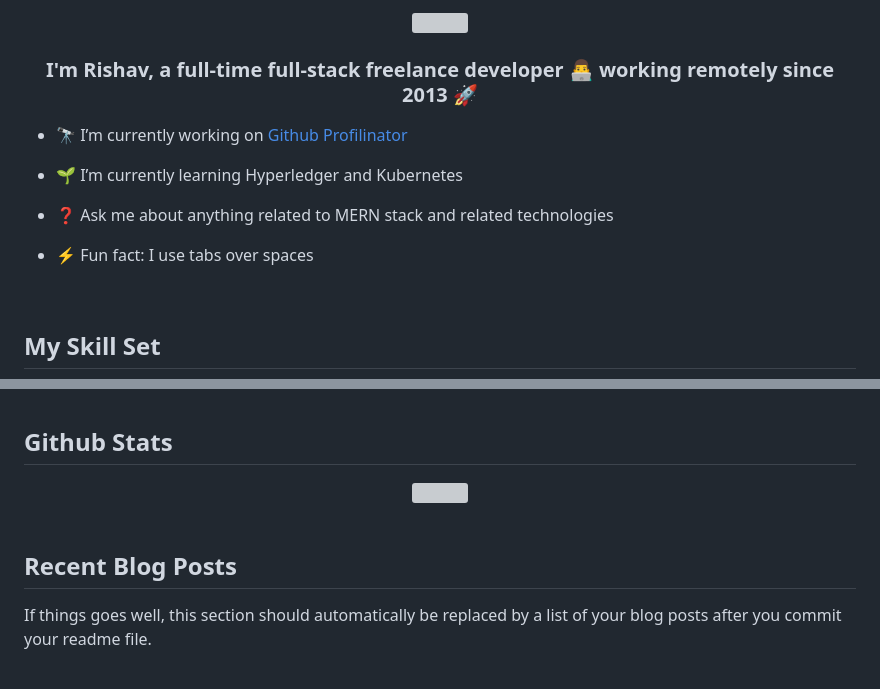
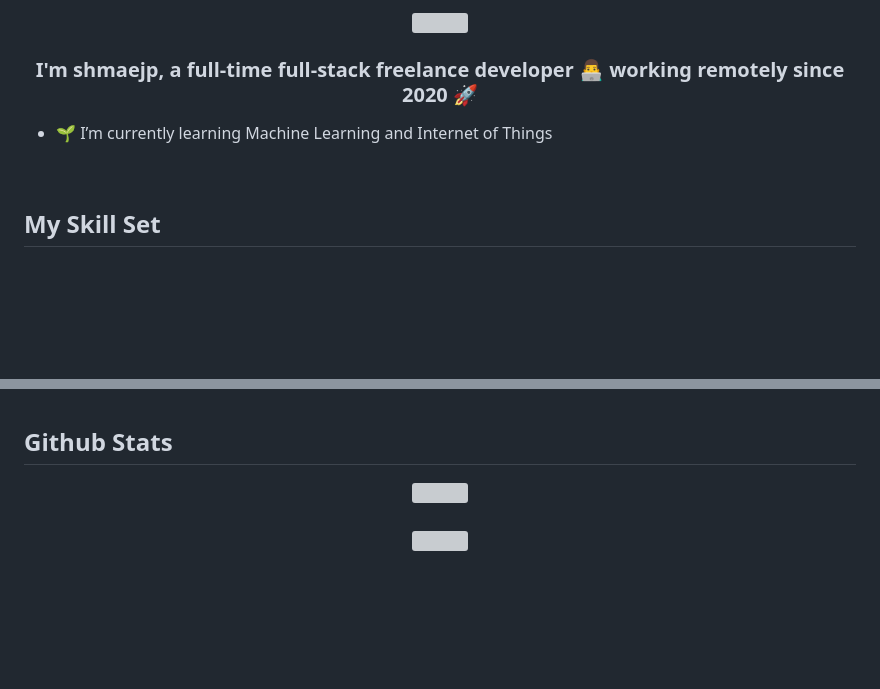
Before and after one commit to shmaejp/animal_app, a Markdown page: README.md, 2 parts joined by grey strips. Rendered like a GitHub page; blank space fills up the shorter version; grey boxes are pictures that could not be loaded.

```diff
--- a/README.md
+++ b/README.md
@@ -3,19 +3,10 @@
 </div>
 
 
-### <div align="center">I'm Rishav, a full-time full-stack freelance developer 👨‍💻 working remotely since 2013 🚀</div>
+### <div align="center">I'm shmaejp, a full-time full-stack freelance developer 👨‍💻 working remotely since 2020 🚀</div>
 
 
-- 🔭 I’m currently working on [Github Profilinator](https://github.com/rishavanand/github-profilinator)
-
-
-- 🌱 I’m currently learning Hyperledger and Kubernetes
-
-
-- ❓ Ask me about anything related to MERN stack and related technologies
-
-
-- ⚡ Fun fact: I use tabs over spaces
+- 🌱 I’m currently learning Machine Learning and Internet of Things
 
 
 <br/>
@@ -110,11 +92,7 @@
 
 <br/>
 
-
-## Recent Blog Posts
-<!-- BLOG-POST-LIST:START -->
-If things goes well, this section should automatically be replaced by a list of your blog posts after you commit your readme file.
-<!-- BLOG-POST-LIST:END -->
+<div align="center"><img src="https://shmaejp.github.io/static/images/spotify-readme-example.svg" /></div>
 
 <br/>
 
```
Also changed, not shown: other parts of README.md (+5 -35 lines).
